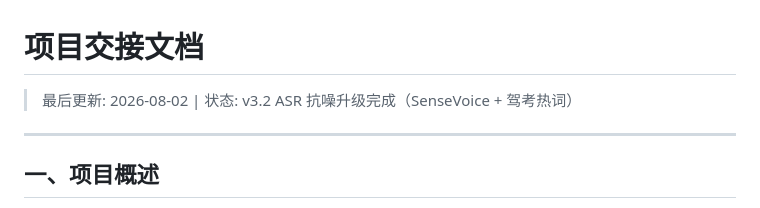
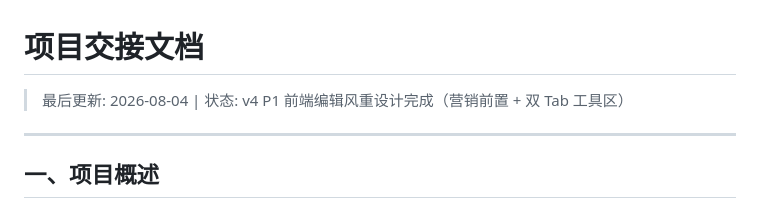
Before and after one commit to Xin-der/ai-teaching-video-editor, a Markdown page: HANDOFF.md, the part around the change. GitHub-like rendering.

```diff
--- a/HANDOFF.md
+++ b/HANDOFF.md
@@ -1,6 +1,6 @@
 # 项目交接文档
 
-> 最后更新: 2026-08-02 | 状态: v3.2 ASR 抗噪升级完成（SenseVoice + 驾考热词）
+> 最后更新: 2026-08-04 | 状态: v4 P1 前端编辑风重设计完成（营销前置 + 双 Tab 工具区）
 
 ---
 
```
Also changed, not shown: PROGRESS.md (+10 -0 lines).
